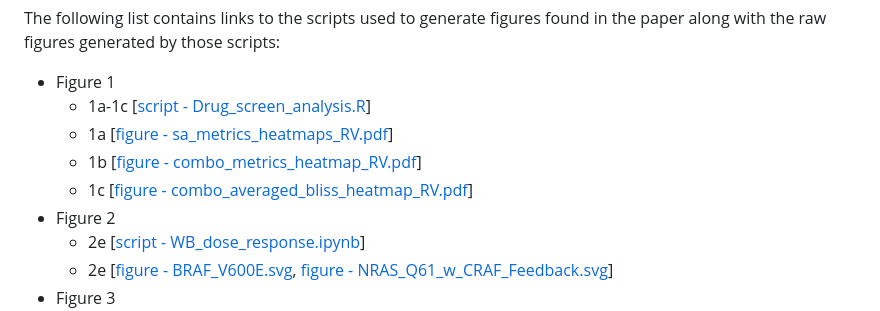
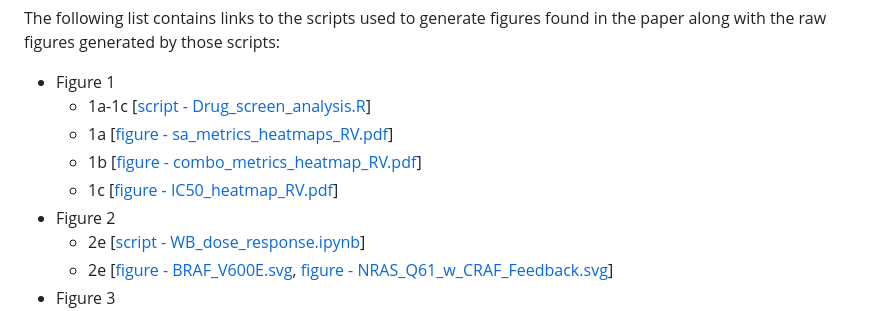
Before and after one commit to lgerosa/panRAFi_MEKi_combo, a Markdown page: README.md, the part around the change. GitHub-like rendering.

```diff
--- a/README.md
+++ b/README.md
@@ -8,7 +8,7 @@ The following list contains links to the scripts used to generate figures found
   *  1a-1c [[script - Drug_screen_analysis.R](scripts/Drug_screen_analysis.R)]
   *  1a [[figure - sa_metrics_heatmaps_RV.pdf](figures/Drug_screen/sa_metrics_heatmaps_RV.pdf)]
   *  1b [[figure - combo_metrics_heatmap_RV.pdf](figures/Drug_screen/combo_metrics_heatmap_RV.pdf)]
-  *  1c [[figure - combo_averaged_bliss_heatmap_RV.pdf](figures/Drug_screen/IC50_heatmap_RV.pdf)]
+  *  1c [[figure - IC50_heatmap_RV.pdf](figures/Drug_screen/IC50_heatmap_RV.pdf)]
 * Figure 2
   * 2e [[script - WB_dose_response.ipynb](scripts/model_simulation_and_plotting/WB_dose_response/WB_dose_response.ipynb)]
   * 2e [[figure - BRAF_V600E.svg](figures/Model_predicted_ss_dose_response_plots/BRAF_V600E.svg), [figure - NRAS_Q61_w_CRAF_Feedback.svg](figures/Model_predicted_ss_dose_response_plots/NRAS_Q61_w_CRAF_Feedback.svg)]
```
